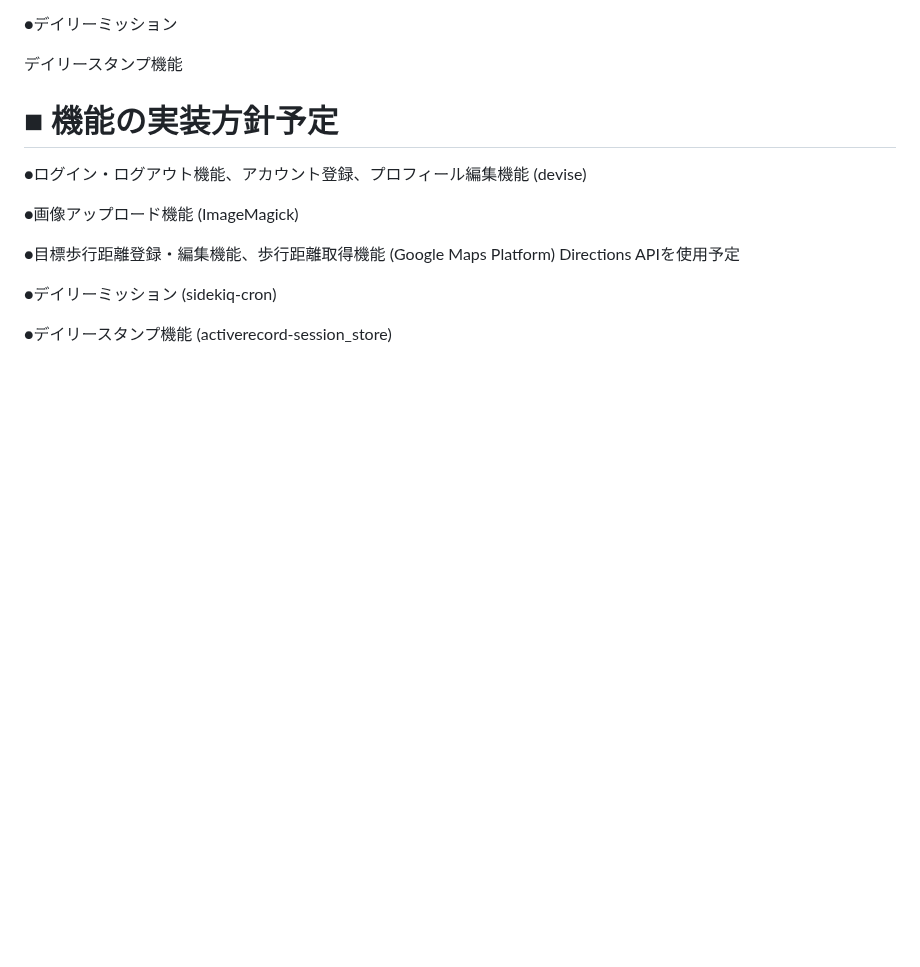
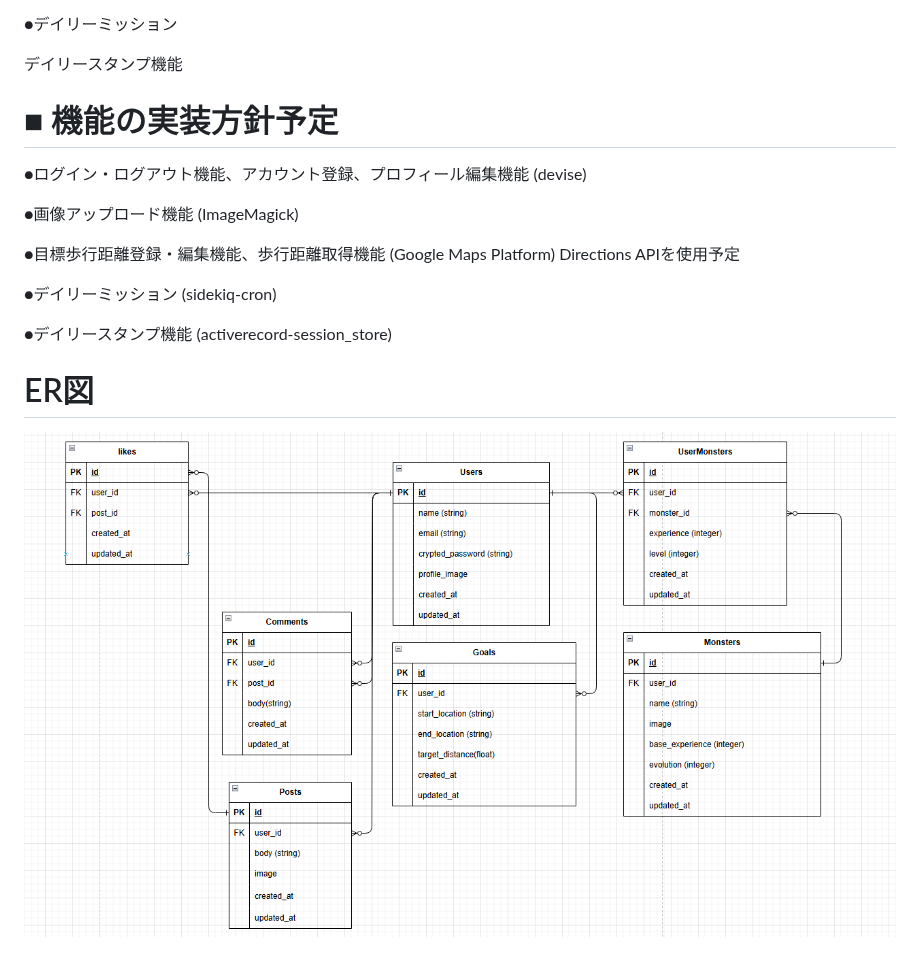
Before and after one commit to Runtekun/walking_monster, a Markdown page: README.md, the part around the change. Rendered like a GitHub page; blank space fills up the shorter version.

Commit message:
状態遷移図とER図

```diff
--- a/README.md
+++ b/README.md
@@ -88,3 +88,7 @@ Directions APIを使用予定
 ●デイリーミッション (sidekiq-cron)
 
 ●デイリースタンプ機能 (activerecord-session_store)
+
+# ER図
+
+![alt text](image.png)
```
